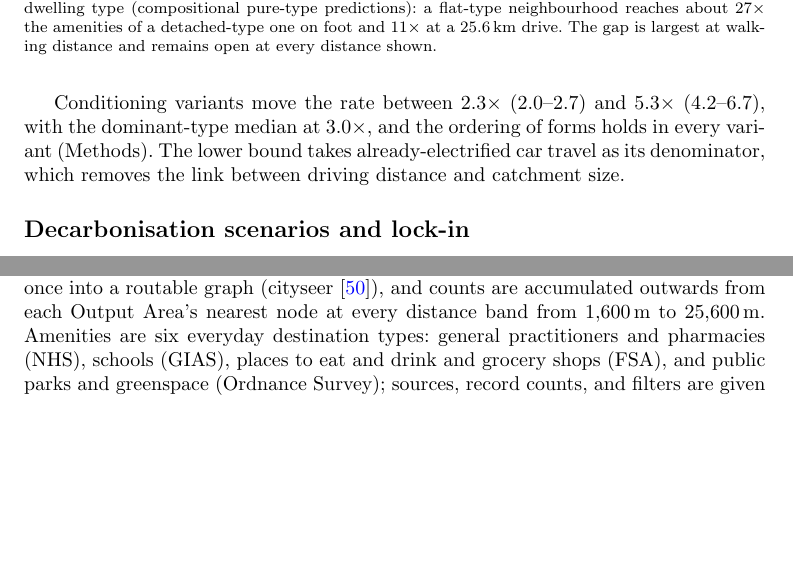
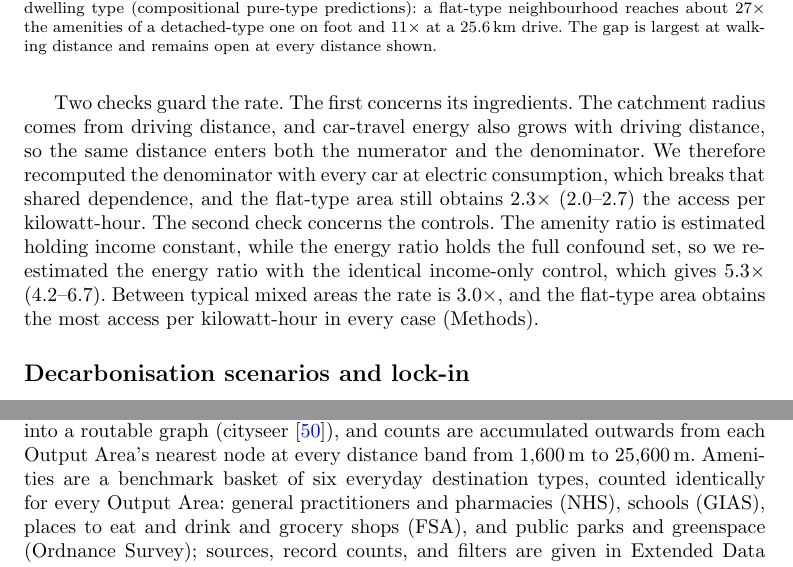
Before and after one commit to UCL/urban-energy, a LaTeX paper (paper/latex/main.tex): two parts of pages 7 and 15 of 21, joined at a grey line, cut so that both start at the same text, the shorter picture padded with empty space. Compiled offline with pdfLaTeX.

Commit message:
The rate's two checks spelled out: the circularity of shared driving distance, and the mismatched controls

```diff
--- a/paper/latex/main.tex
+++ b/paper/latex/main.tex
@@ -111,5 +111,5 @@ That equivalence costs the detached area about three times the car-travel energy
 
-Conditioning variants move the rate between \nepirateCirc$\times$ (\nepirateCircCI) and \nepirateHarm$\times$ (\nepirateHarmCI), with the dominant-type median at \nepirateDomMedian$\times$, and the ordering of forms holds in every variant (Methods). The lower bound takes already-electrified car travel as its denominator, which removes the link between driving distance and catchment size.
+Two checks guard the rate. The first concerns its ingredients. The catchment radius comes from driving distance, and car-travel energy also grows with driving distance, so the same distance enters both the numerator and the denominator. We therefore recomputed the denominator with every car at electric consumption, which breaks that shared dependence, and the flat-type area still obtains \nepirateCirc$\times$ (\nepirateCircCI) the access per kilowatt-hour. The second check concerns the controls. The amenity ratio is estimated holding income constant, while the energy ratio holds the full confound set, so we re-estimated the energy ratio with the identical income-only control, which gives \nepirateHarm$\times$ (\nepirateHarmCI). Between typical mixed areas the rate is \nepirateDomMedian$\times$, and the flat-type area obtains the most access per kilowatt-hour in every case (Methods).
 
 \begin{figure}[t]
   \centering
@@ -172,7 +172,7 @@ The travel component is the total car-travel energy of a location's residents, n
 
 \subsection*{Access}
 
-Access is the count of opportunities reachable from an Output Area over the road network. The England network (OS Open Roads, about 3.6 million junctions) is built once into a routable graph (cityseer \citep{simons2023}), and counts are accumulated outwards from each Output Area's nearest node at every distance band from 1,600\,m to 25,600\,m. Amenities are six everyday destination types: general practitioners and pharmacies (NHS), schools (GIAS), places to eat and drink and grocery shops (FSA), and public parks and greenspace (Ordnance Survey); sources, record counts, and filters are given in Extended Data Table~1. Jobs are workplace jobs, each workplace weighted by its job count; people are the resident population. Each is read at 1,600\,m, at the area's own car catchment, and at 25,600\,m. Public-transport stops (NaPTAN bus stops and rail, metro, and tram access points) are counted separately as a straight-line total within 1,600\,m and reported as context; a stop is a means of reach rather than a destination, so stops do not enter the amenity basket.
+Access is the count of opportunities reachable from an Output Area over the road network. The England network (OS Open Roads, about 3.6 million junctions) is built once into a routable graph (cityseer \citep{simons2023}), and counts are accumulated outwards from each Output Area's nearest node at every distance band from 1,600\,m to 25,600\,m. Amenities are a benchmark basket of six everyday destination types, counted identically for every Output Area: general practitioners and pharmacies (NHS), schools (GIAS), places to eat and drink and grocery shops (FSA), and public parks and greenspace (Ordnance Survey); sources, record counts, and filters are given in Extended Data Table~1. Jobs are workplace jobs, each workplace weighted by its job count; people are the resident population. Each is read at 1,600\,m, at the area's own car catchment, and at 25,600\,m. Public-transport stops (NaPTAN bus stops and rail, metro, and tram access points) are counted separately as a straight-line total within 1,600\,m and reported as context; a stop is a means of reach rather than a destination, so stops do not enter the amenity basket.
 
 \subsection*{The rate}
 
```
Also changed, not shown: paper/latex/main.tex (2 more changed lines).
